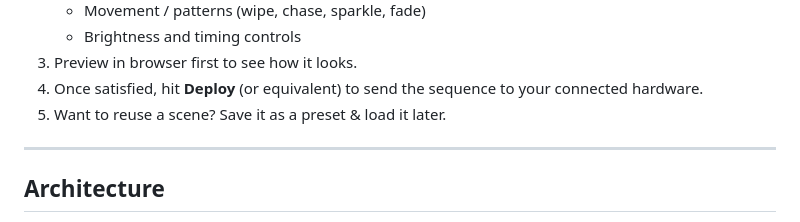
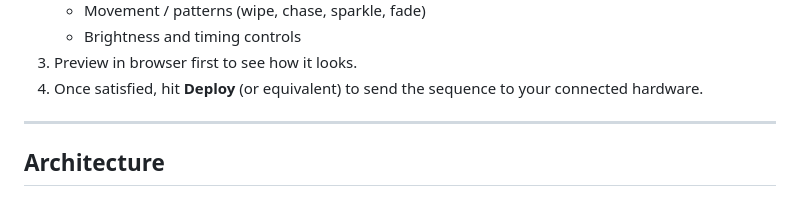
Before and after one commit to jcolon030/Knighthacks-VIII, a Markdown page: README.md, the part around the change. GitHub-like rendering.

```diff
--- a/README.md
+++ b/README.md
@@ -70,7 +70,6 @@ Light Hacks enables anyone to design and control custom light displays without n
    - Brightness and timing controls
 3. Preview in browser first to see how it looks.
 4. Once satisfied, hit **Deploy** (or equivalent) to send the sequence to your connected hardware.
-5. Want to reuse a scene? Save it as a preset & load it later.
 
 ---
 
```
